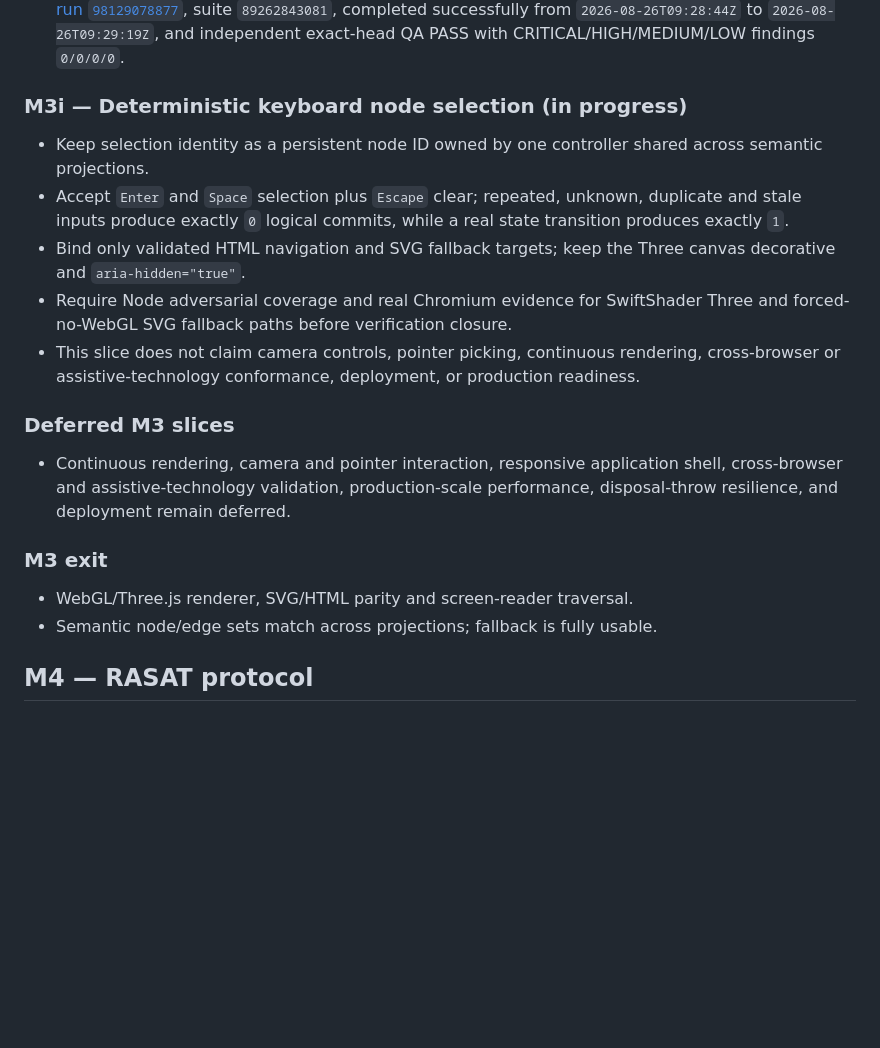
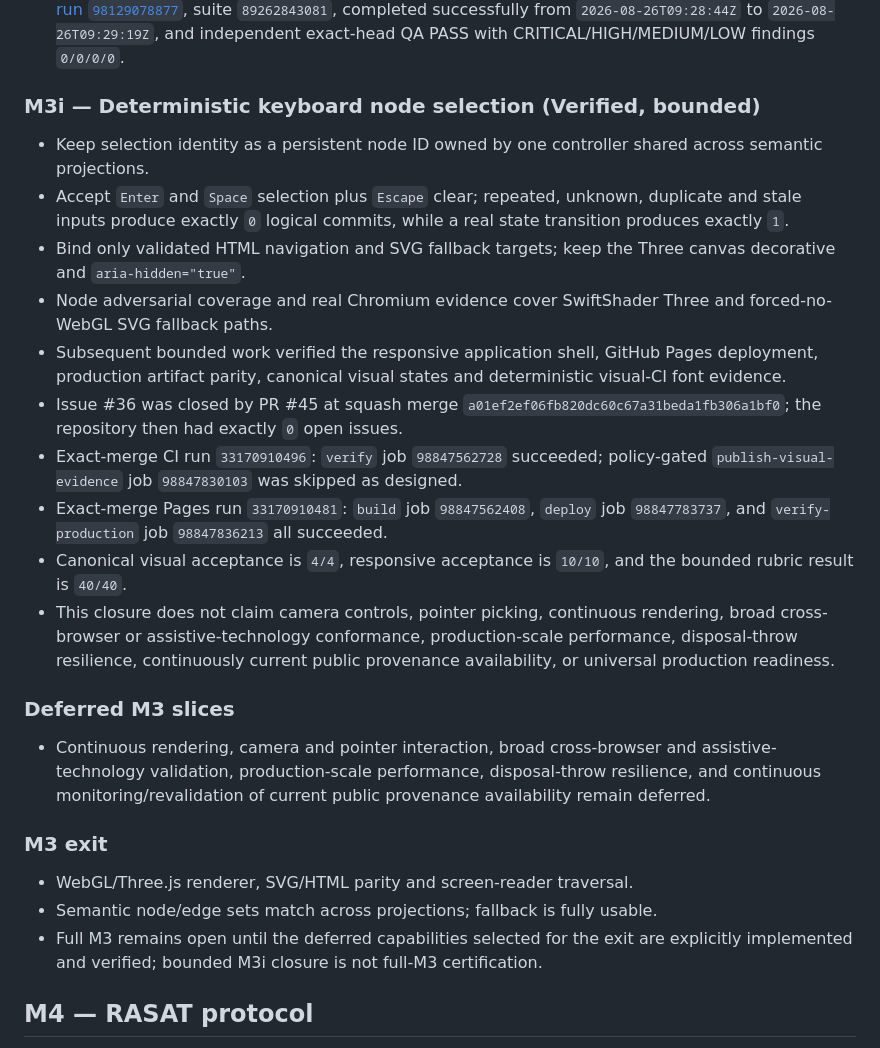
Before and after one commit to umutseve4/cosmic-econometric-observatory, a Markdown page: ROADMAP.md, the part around the change. Rendered like a GitHub page; blank space fills up the shorter version.

```diff
--- a/ROADMAP.md
+++ b/ROADMAP.md
@@ -73,19 +73,25 @@
 - Node and real Chromium/SwiftShader tests cover success, forced WebGL failure, semantic drift, malformed manifests/content and target collision behavior.
 - Verified at squash merge `38e8314978ef87d7c962c36f6161580d4c6e9f90` with exact-main [`verify` check run `98129078877`](https://api.github.com/repos/umutseve4/cosmic-econometric-observatory/check-runs/98129078877), suite `89262843081`, completed successfully from `2026-08-26T09:28:44Z` to `2026-08-26T09:29:19Z`, and independent exact-head QA PASS with CRITICAL/HIGH/MEDIUM/LOW findings `0/0/0/0`.
 
-### M3i — Deterministic keyboard node selection (in progress)
+### M3i — Deterministic keyboard node selection (Verified, bounded)
 - Keep selection identity as a persistent node ID owned by one controller shared across semantic projections.
 - Accept `Enter` and `Space` selection plus `Escape` clear; repeated, unknown, duplicate and stale inputs produce exactly `0` logical commits, while a real state transition produces exactly `1`.
 - Bind only validated HTML navigation and SVG fallback targets; keep the Three canvas decorative and `aria-hidden="true"`.
-- Require Node adversarial coverage and real Chromium evidence for SwiftShader Three and forced-no-WebGL SVG fallback paths before verification closure.
-- This slice does not claim camera controls, pointer picking, continuous rendering, cross-browser or assistive-technology conformance, deployment, or production readiness.
+- Node adversarial coverage and real Chromium evidence cover SwiftShader Three and forced-no-WebGL SVG fallback paths.
+- Subsequent bounded work verified the responsive application shell, GitHub Pages deployment, production artifact parity, canonical visual states and deterministic visual-CI font evidence.
+- Issue #36 was closed by PR #45 at squash merge `a01ef2ef06fb820dc60c67a31beda1fb306a1bf0`; the repository then had exactly `0` open issues.
+- Exact-merge CI run `33170910496`: `verify` job `98847562728` succeeded; policy-gated `publish-visual-evidence` job `98847830103` was skipped as designed.
+- Exact-merge Pages run `33170910481`: `build` job `98847562408`, `deploy` job `98847783737`, and `verify-production` job `98847836213` all succeeded.
+- Canonical visual acceptance is `4/4`, responsive acceptance is `10/10`, and the bounded rubric result is `40/40`.
+- This closure does not claim camera controls, pointer picking, continuous rendering, broad cross-browser or assistive-technology conformance, production-scale performance, disposal-throw resilience, continuously current public provenance availability, or universal production readiness.
 
 ### Deferred M3 slices
-- Continuous rendering, camera and pointer interaction, responsive application shell, cross-browser and assistive-technology validation, production-scale performance, disposal-throw resilience, and deployment remain deferred.
+- Continuous rendering, camera and pointer interaction, broad cross-browser and assistive-technology validation, production-scale performance, disposal-throw resilience, and continuous monitoring/revalidation of current public provenance availability remain deferred.
 
 ### M3 exit
 - WebGL/Three.js renderer, SVG/HTML parity and screen-reader traversal.
 - Semantic node/edge sets match across projections; fallback is fully usable.
+- Full M3 remains open until the deferred capabilities selected for the exit are explicitly implemented and verified; bounded M3i closure is not full-M3 certification.
 
 ## M4 — RASAT protocol
 - Allow-listed, schema-validated scene commands and evidence orchestration.
```
Also changed, not shown: README.md (+9 -1 lines), docs/production-visual-acceptance.md (+8 -2 lines).
